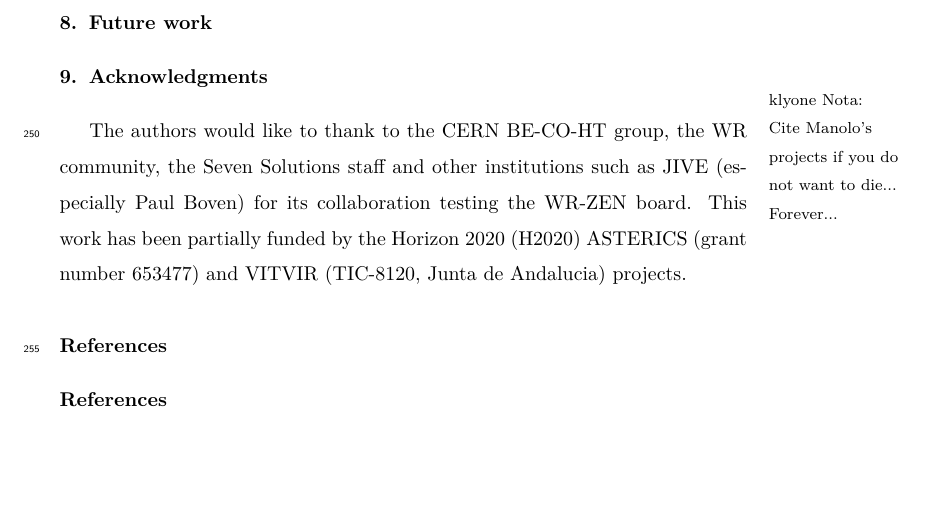
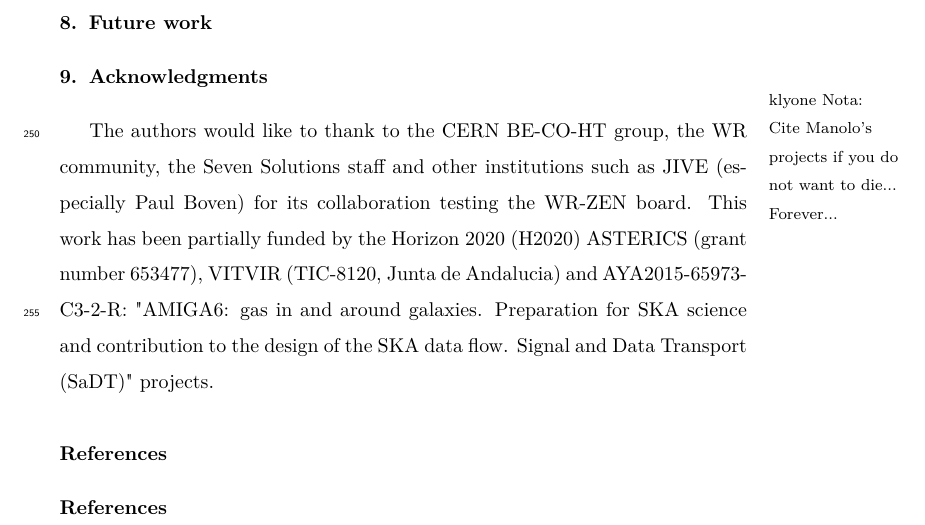
Before and after one commit to felipet/ska_paper, a LaTeX paper (paper_src/elsarticle-template.tex): part of page 10 of 10, cut so that both start at the same text, the shorter picture padded with empty space. Compiled offline with XeLaTeX.

Commit message:
Añade referencia a proyecto AMIGA6 (Manolo)
Signed-off-by: Miguel Jimenez Lopez <klyone@ugr.es>

```diff
--- a/paper_src/elsarticle-template.tex
+++ b/paper_src/elsarticle-template.tex
@@ -330,9 +330,8 @@ Apart from the Linux or baremetal environment described before, more components
 \kcmdnote{Cite Manolo's projects if you do not want to die... Forever...}
 The authors would like to thank to the CERN BE-CO-HT group, the WR community, the Seven Solutions staff and
 other institutions such as JIVE (especially Paul Boven) for its collaboration testing the
-WR-ZEN board. This work has been partially funded by the
-Horizon 2020 (H2020) ASTERICS (grant number 653477) and
-VITVIR (TIC-8120, Junta de Andalucia) projects.
+WR-ZEN board. This work has been partially funded by the Horizon 2020 (H2020) ASTERICS (grant number 653477),
+VITVIR (TIC-8120, Junta de Andalucia) and AYA2015-65973-C3-2-R: "AMIGA6: gas in and around galaxies. Preparation for SKA science and contribution to the design of the SKA data flow. Signal and Data Transport (SaDT)" projects.
 
 \section*{References}
 
```
